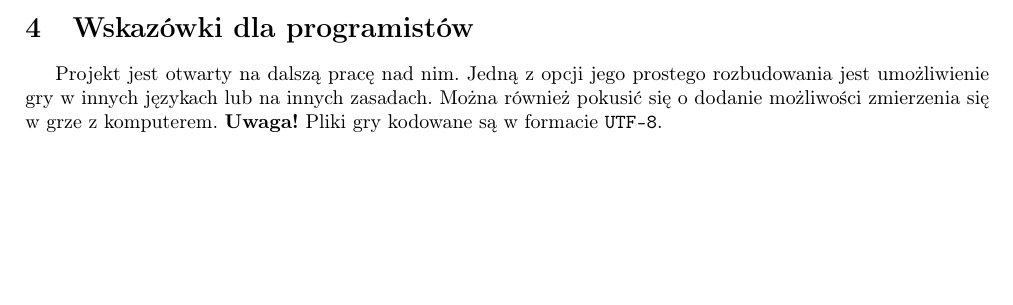
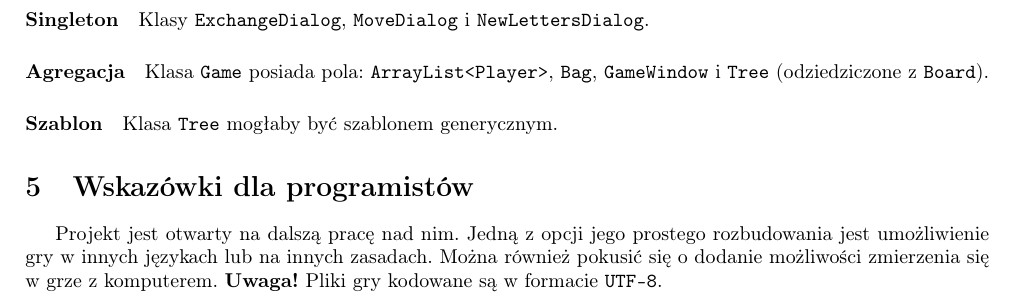
Before and after one commit to BarbaraZieba/Scrabbot, a LaTeX document (dokumentacja/dokumentacja.tex): part of page 5 of 5 before the commit and part of page 6 of 6 after it, cut at the place of the change, the shorter picture padded with empty space. Compiled offline with pdfLaTeX.

Commit message:
Trochę więcej dokumentacji

```diff
--- a/dokumentacja/dokumentacja.tex
+++ b/dokumentacja/dokumentacja.tex
@@ -167,6 +167,13 @@ Diagramy wygenerowane za pomocą InteliJ IDEA.
 \caption{Wyświetlanie gry}
 \end{figure}
 
+\newpage
+\section{Wzorce Projektowe}
+\paragraph{Singleton} Klasy \texttt{ExchangeDialog}, \texttt{MoveDialog} i \texttt{NewLettersDialog}.
+\paragraph{Agregacja} Klasa \texttt{Game} posiada pola:
+\texttt{ArrayList<Player>}, \texttt{Bag}, \texttt{GameWindow} i \texttt{Tree} (odziedziczone z \texttt{Board}).
+\paragraph{Szablon} Klasa \texttt{Tree} mogłaby być szablonem generycznym.
+
 \section{Wskazówki dla programistów}
 Projekt jest otwarty na dalszą pracę nad nim. Jedną z opcji jego prostego rozbudowania jest umożliwienie gry w innych językach lub na innych zasadach. Można również pokusić się o dodanie możliwości zmierzenia się w grze z komputerem. \textbf{Uwaga!} Pliki gry kodowane są w formacie \texttt{UTF-8}.
 \end{document}
```
Also changed, not shown: dokumentacja.pdf.
